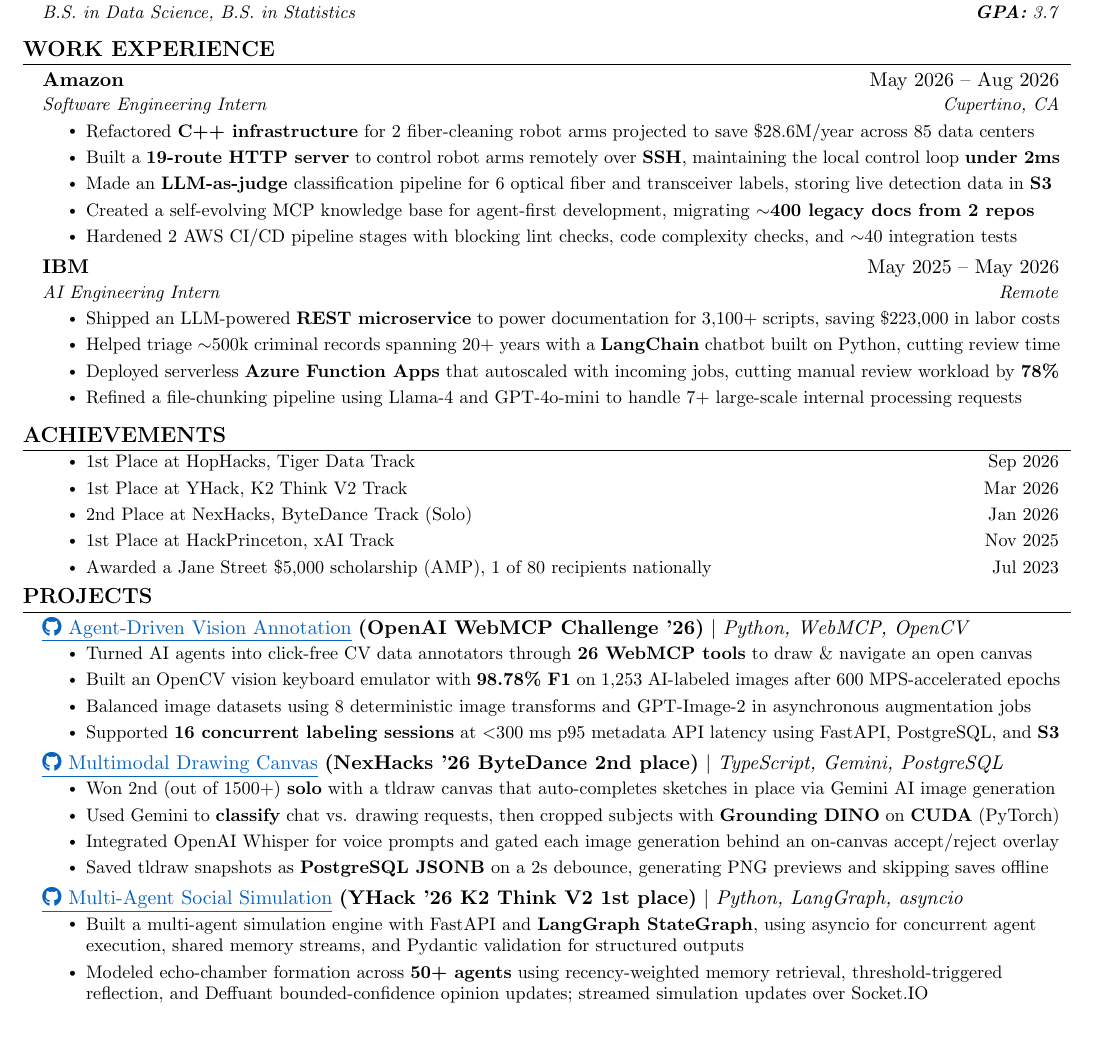
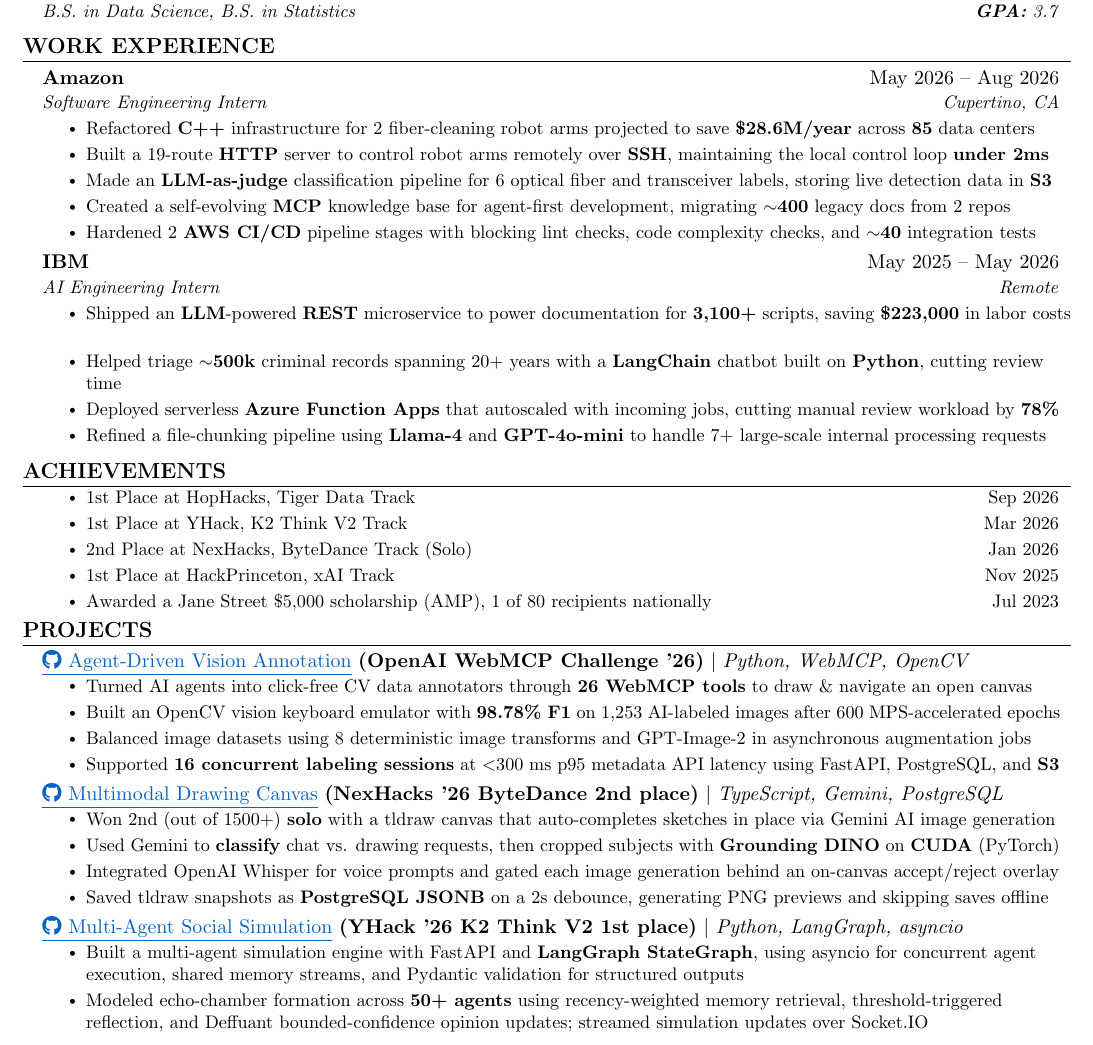
Before and after one commit to 0xABAN/jobs, a LaTeX CV (src/resume/default/Adam_Torres_Encarnacion_Resume.tex): part of the page, cut so that both start at the same text. Compiled offline with pdfLaTeX.

Commit message:
docs(resume): standardize experience bolding

```diff
--- a/src/resume/default/Adam_Torres_Encarnacion_Resume.tex
+++ b/src/resume/default/Adam_Torres_Encarnacion_Resume.tex
@@ -133,20 +133,20 @@
       {Amazon}{May 2026 -- Aug 2026}
       {Software Engineering Intern}{Cupertino, CA}
       \resumeItemListStart
-        \resumeItem{Refactored \textbf{C++ infrastructure} for 2 fiber-cleaning robot arms projected to save \$28.6M/year across 85 data centers}
-        \resumeItem{Built a \textbf{19-route HTTP server} to control robot arms remotely over \textbf{SSH}, maintaining the local control loop \textbf{under 2ms}}
+        \resumeItem{Refactored \textbf{C++} infrastructure for 2 fiber-cleaning robot arms projected to save \textbf{\$28.6M/year} across \textbf{85} data centers}
+        \resumeItem{Built a 19-route \textbf{HTTP} server to control robot arms remotely over \textbf{SSH}, maintaining the local control loop \textbf{under 2ms}}
         \resumeItem{Made an \textbf{LLM-as-judge} classification pipeline for 6 optical fiber and transceiver labels, storing live detection data in \textbf{S3}}
-        \resumeItem{Created a self-evolving MCP knowledge base for agent-first development, migrating \textbf{$\sim$400 legacy docs from 2 repos}}
-        \resumeItem{Hardened 2 AWS CI/CD pipeline stages with blocking lint checks, code complexity checks, and $\sim$40 integration tests}
+        \resumeItem{Created a self-evolving \textbf{MCP} knowledge base for agent-first development, migrating \textbf{$\sim$400} legacy docs from 2 repos}
+        \resumeItem{Hardened 2 \textbf{AWS CI/CD} pipeline stages with blocking lint checks, code complexity checks, and \textbf{$\sim$40} integration tests}
       \resumeItemListEnd
     \resumeSubheading
       {IBM}{May 2025 -- May 2026}
       {AI Engineering Intern}{Remote}
       \resumeItemListStart
-        \resumeItem{Shipped an LLM-powered \textbf{REST microservice} to power documentation for 3,100+ scripts, saving \$223,000 in labor costs}
-        \resumeItem{Helped triage $\sim$500k criminal records spanning 20+ years with a \textbf{LangChain} chatbot built on Python, cutting review time}
+        \resumeItem{Shipped an \textbf{LLM}-powered \textbf{REST} microservice to power documentation for \textbf{3,100+} scripts, saving \textbf{\$223,000} in labor costs}
+        \resumeItem{Helped triage \textbf{$\sim$500k} criminal records spanning 20+ years with a \textbf{LangChain} chatbot built on \textbf{Python}, cutting review time}
         \resumeItem{Deployed serverless \textbf{Azure Function Apps} that autoscaled with incoming jobs, cutting manual review workload by \textbf{78\%}}
-        \resumeItem{Refined a file-chunking pipeline using Llama-4 and GPT-4o-mini to handle 7+ large-scale internal processing requests}
+        \resumeItem{Refined a file-chunking pipeline using \textbf{Llama-4} and \textbf{GPT-4o-mini} to handle 7+ large-scale internal processing requests}
       \resumeItemListEnd
   \resumeSubHeadingListEnd
 
```
Also changed, not shown: src/resume/masters/Adam_Torres_Encarnacion_Resume_Masters.tex (+7 -7 lines), src/resume/default/Adam_Torres_Encarnacion_Resume.pdf, src/resume/masters/Adam_Torres_Encarnacion_Resume_Masters.pdf.
